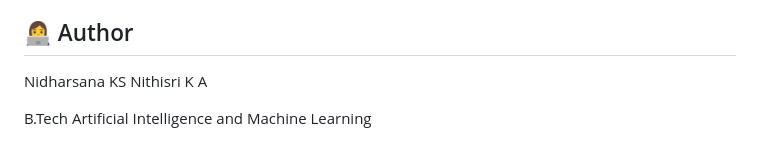
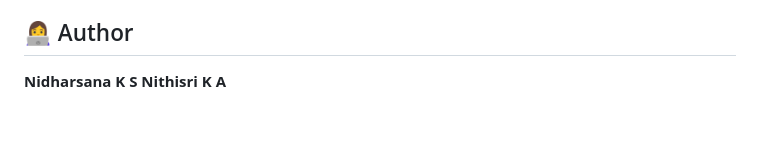
Before and after one commit to nidharsana06/gst-fraud-detection, a Markdown page: README.md, the part around the change. GitHub-like rendering; blank space fills up the shorter version.

Commit message:
Format author names in bold
Updated author names to include bold formatting.

```diff
--- a/README.md
+++ b/README.md
@@ -176,7 +176,5 @@ This project is an academic/prototype fraud-risk detection system. Its predictio
 
 ## 👩‍💻 Author
 
-Nidharsana KS
-Nithisri K A
-
-B.Tech Artificial Intelligence and Machine Learning
+**Nidharsana K S**
+**Nithisri K A**
```
